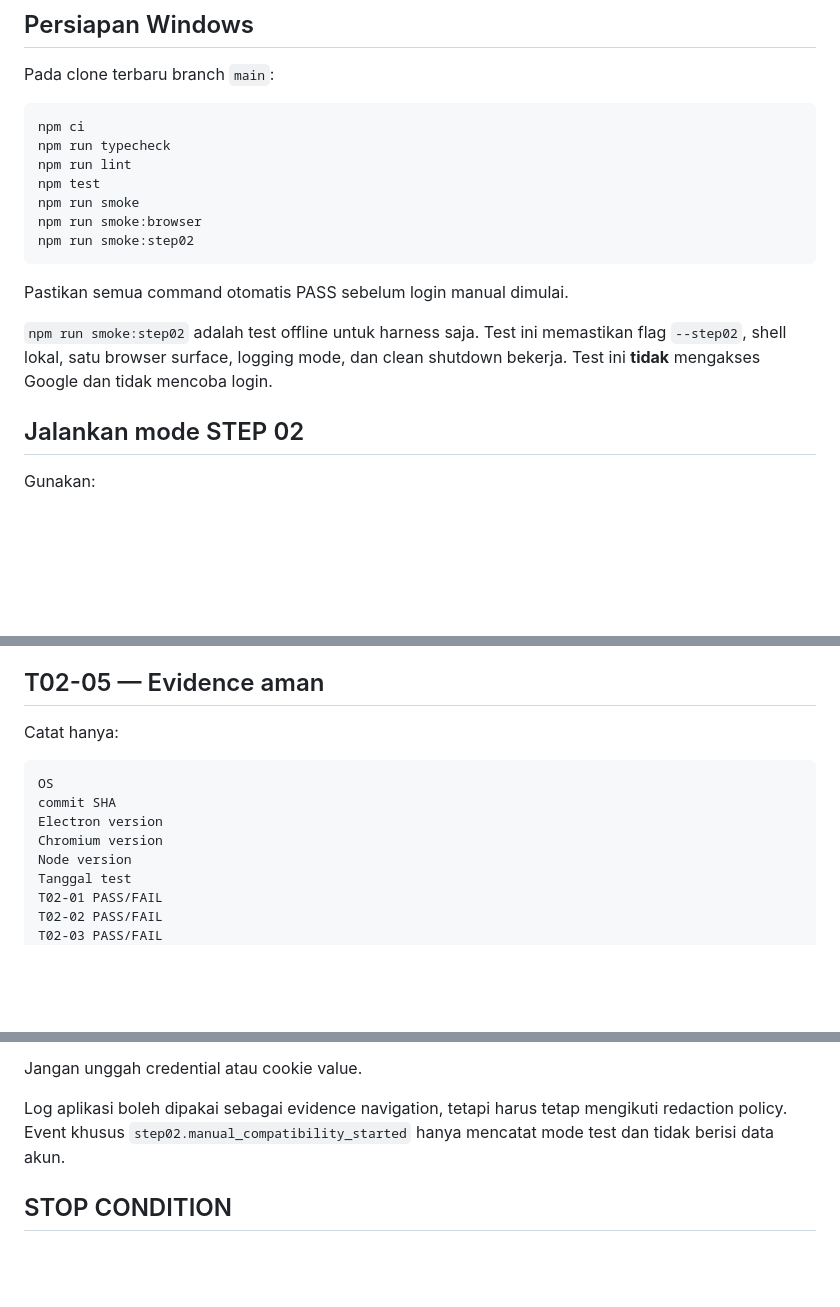
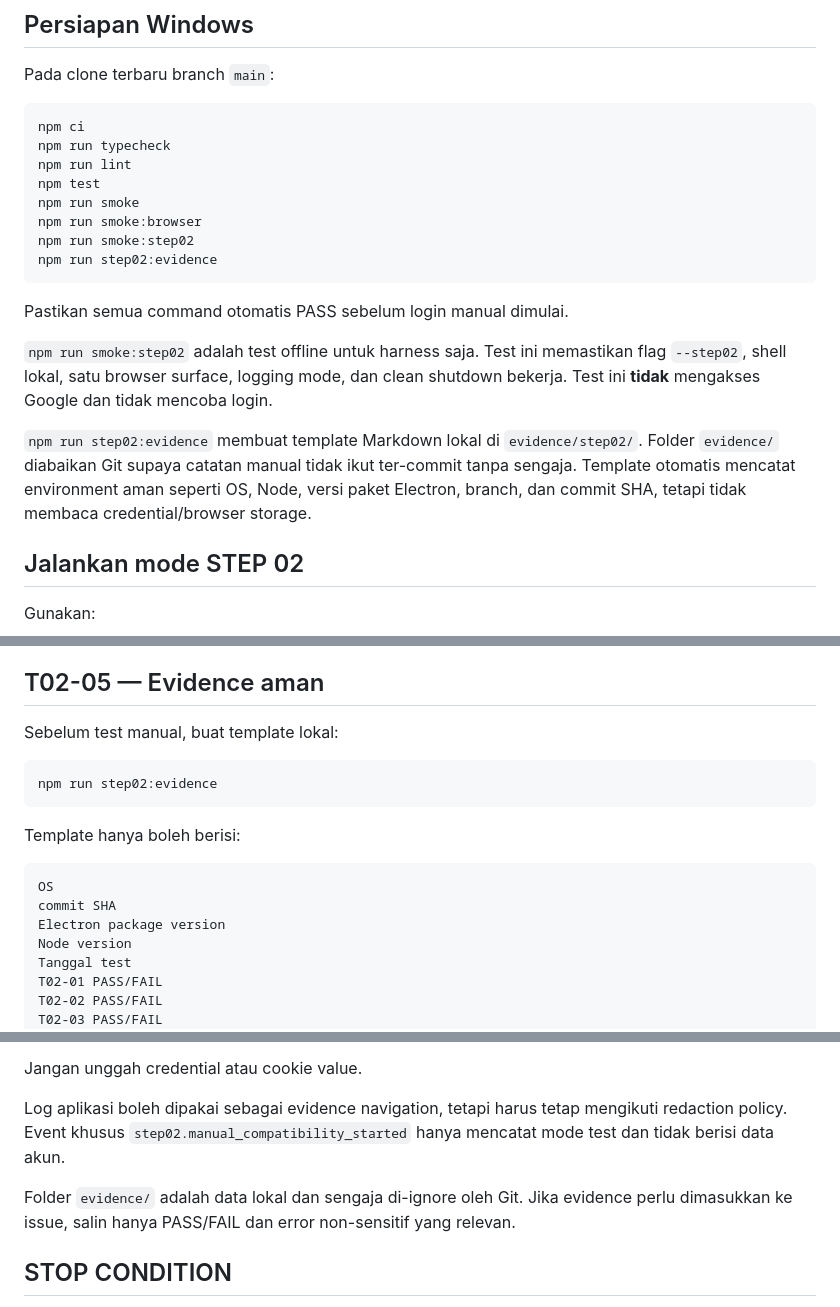
Before and after one commit to inoriko920-dev/Multi-Profile-Browser-Core, a Markdown page: docs/testing/STEP_02_GOOGLE_LOGIN_COMPATIBILITY.md, 3 parts joined by grey strips. Rendered like a GitHub page; blank space fills up the shorter version.

Commit message:
step02: document safe evidence workflow

````diff
--- a/docs/testing/STEP_02_GOOGLE_LOGIN_COMPATIBILITY.md
+++ b/docs/testing/STEP_02_GOOGLE_LOGIN_COMPATIBILITY.md
@@ -26,11 +26,14 @@ npm test
 npm run smoke
 npm run smoke:browser
 npm run smoke:step02
+npm run step02:evidence
 ```
 
 Pastikan semua command otomatis PASS sebelum login manual dimulai.
 
 `npm run smoke:step02` adalah test offline untuk harness saja. Test ini memastikan flag `--step02`, shell lokal, satu browser surface, logging mode, dan clean shutdown bekerja. Test ini **tidak** mengakses Google dan tidak mencoba login.
+
+`npm run step02:evidence` membuat template Markdown lokal di `evidence/step02/`. Folder `evidence/` diabaikan Git supaya catatan manual tidak ikut ter-commit tanpa sengaja. Template otomatis mencatat environment aman seperti OS, Node, versi paket Electron, branch, dan commit SHA, tetapi tidak membaca credential/browser storage.
 
 ## Jalankan mode STEP 02
 
@@ -116,13 +119,18 @@ Saat masih login:
 
 ## T02-05 — Evidence aman
 
-Catat hanya:
+Sebelum test manual, buat template lokal:
+
+```bash
+npm run step02:evidence
+```
+
+Template hanya boleh berisi:
 
 ```text
 OS
 commit SHA
-Electron version
-Chromium version
+Electron package version
 Node version
 Tanggal test
 T02-01 PASS/FAIL
@@ -138,6 +146,8 @@ Jangan unggah credential atau cookie value.
 
 Log aplikasi boleh dipakai sebagai evidence navigation, tetapi harus tetap mengikuti redaction policy. Event khusus `step02.manual_compatibility_started` hanya mencatat mode test dan tidak berisi data akun.
 
+Folder `evidence/` adalah data lokal dan sengaja di-ignore oleh Git. Jika evidence perlu dimasukkan ke issue, salin hanya PASS/FAIL dan error non-sensitif yang relevan.
+
 ## STOP CONDITION
 
 Bila login Google gagal karena kompatibilitas browser, STEP 03–16 tidak boleh digunakan untuk menutupi masalah. Evaluasi `BrowserBackend` atau pendekatan login yang didukung layanan terlebih dahulu.
````
